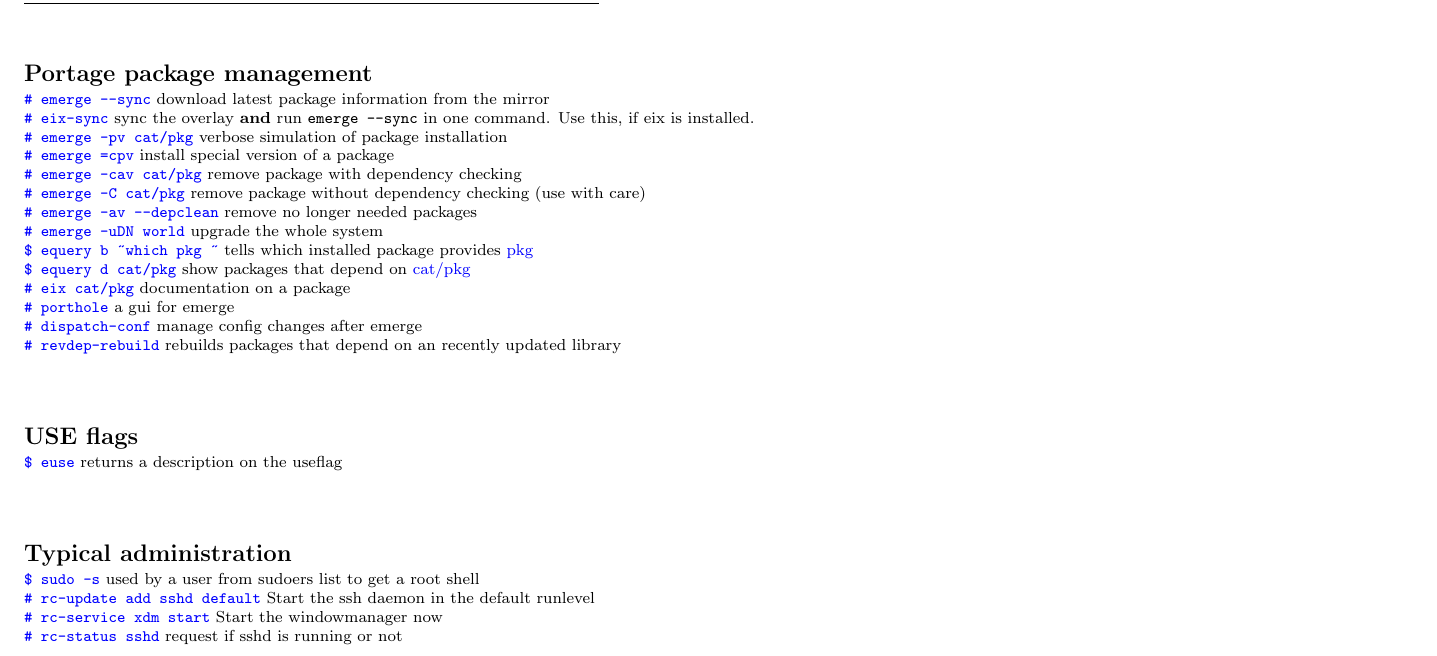
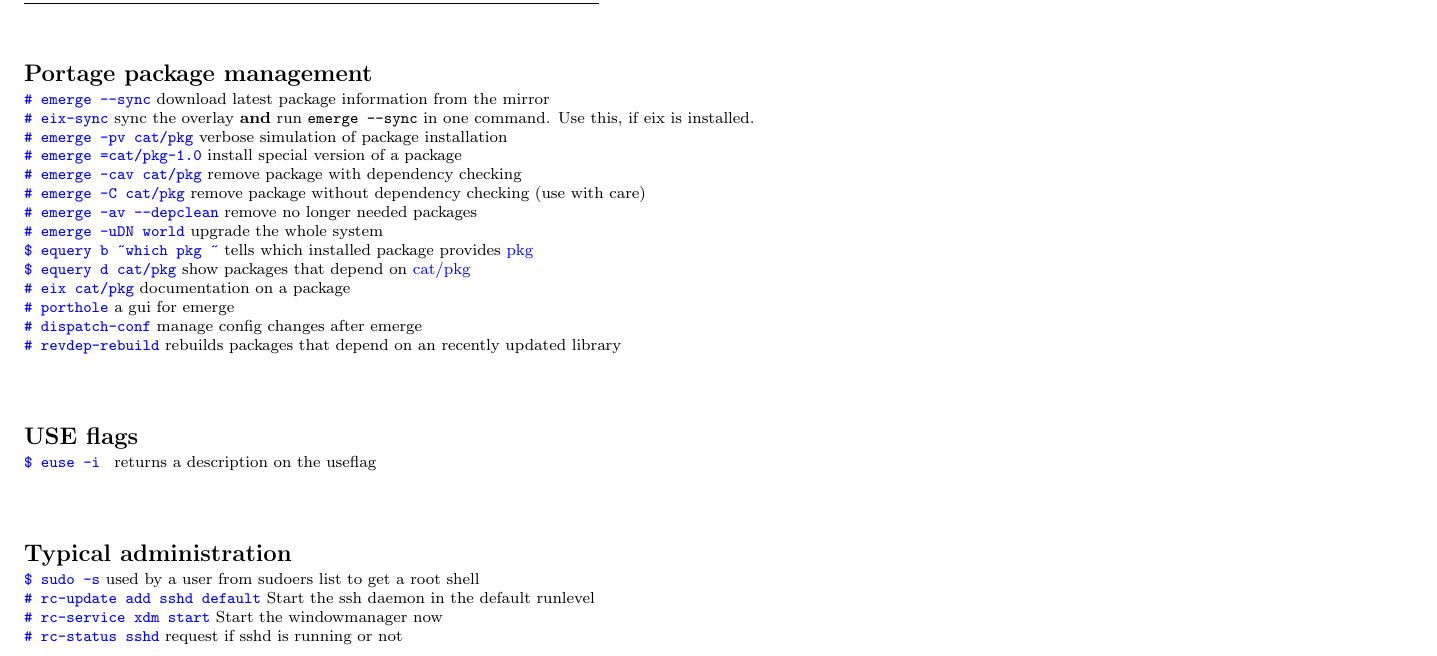
Before and after one commit to jonasstein/gentoo-cheat, a LaTeX document (gcheat.tex): part of the page, cut so that both start at the same text. Compiled offline with pdfLaTeX.

Commit message:
fixed typo

```diff
--- a/gcheat.tex
+++ b/gcheat.tex
@@ -112,7 +112,7 @@ the source since 2013 on \href{https://github.com/jonasstein/gentoo-cheat}{githu
 \bcode{\asroot emerge --sync} download latest package information from the mirror\\
 \bcode{\asroot eix-sync} sync the overlay \textbf{and} run \code{emerge --sync} in one command. Use this, if eix is installed.\\
 \bcode{\asroot emerge -pv \cp} verbose simulation of package installation\\
-\bcode{\asroot emerge =cpv} install special version of a package\\
+\bcode{\asroot emerge =\cpv} install special version of a package\\
 \bcode{\asroot emerge -cav \cp} remove package with dependency checking\\
 \bcode{\asroot emerge -C \cp} remove package without dependency checking (use with care)\\
 \bcode{\asroot emerge -av --depclean} remove no longer needed packages\\
@@ -124,7 +124,7 @@ the source since 2013 on \href{https://github.com/jonasstein/gentoo-cheat}{githu
 \bcode{\asroot dispatch-conf} manage config changes after emerge\\
 \bcode{\asroot revdep-rebuild} rebuilds packages that depend on an recently updated library\\
 \section{USE flags}
-\bcode{\asuser euse} returns a description on the useflag\\
+\bcode{\asuser euse -i } returns a description on the useflag\\
 
 \section{Typical administration}
 \bcode{\asuser sudo -s} used by a user from sudoers list to get a root shell\\
```
Also changed, not shown: gcheat.pdf.
